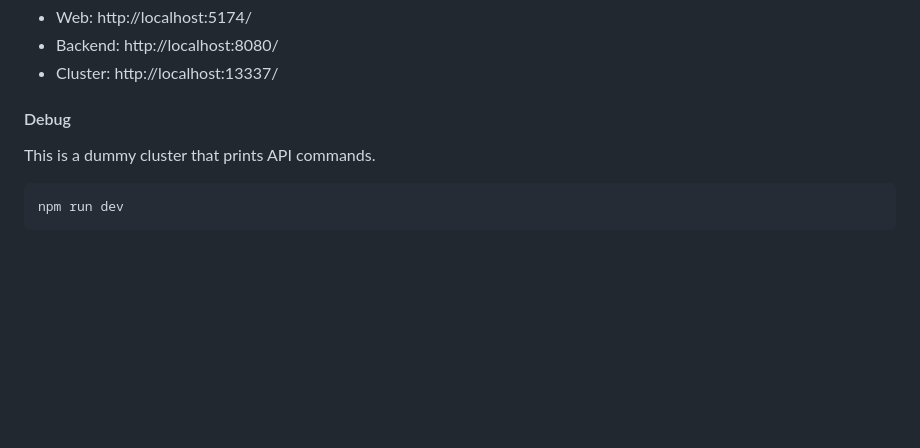
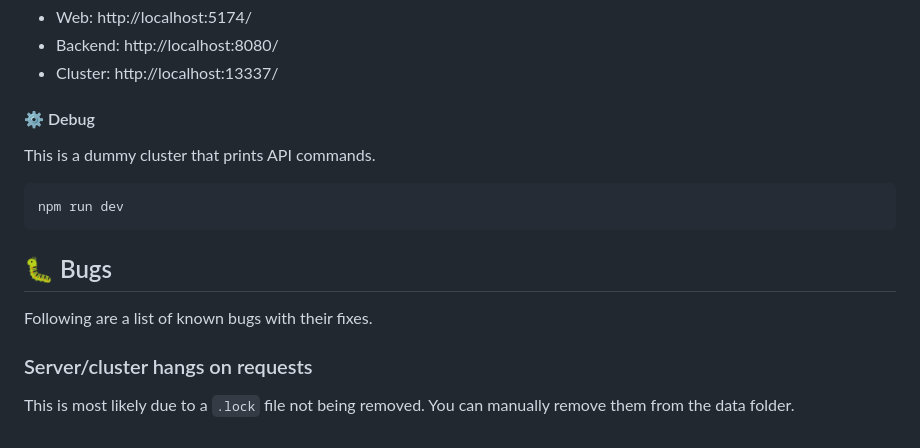
Before and after one commit to TurboWindX/Crackosaurus, a Markdown page: README.md, the part around one of its changes. Drawn GitHub-style; blank space fills up the shorter version.

````diff
--- a/README.md
+++ b/README.md
@@ -113,10 +114,18 @@ The microservices can be found at:
 - Backend: http://localhost:8080/
 - Cluster: http://localhost:13337/
 
-#### Debug
+#### ⚙️ Debug
 
 This is a dummy cluster that prints API commands.
 
 ```
 npm run dev
 ```
+
+## 🐛 Bugs
+
+Following are a list of known bugs with their fixes.
+
+### Server/cluster hangs on requests
+
+This is most likely due to a `.lock` file not being removed. You can manually remove them from the data folder.
````
Also changed, not shown: other parts of README.md (+4 -3 lines), .github/images/preview.png, 3 other files.
